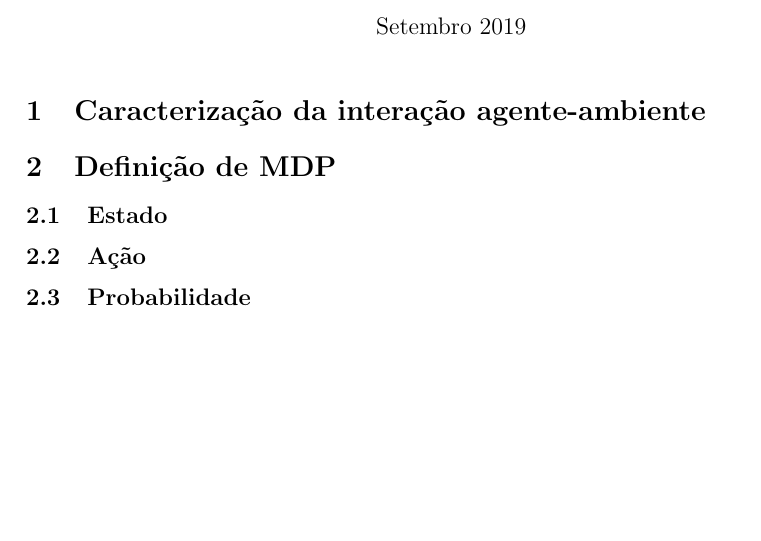
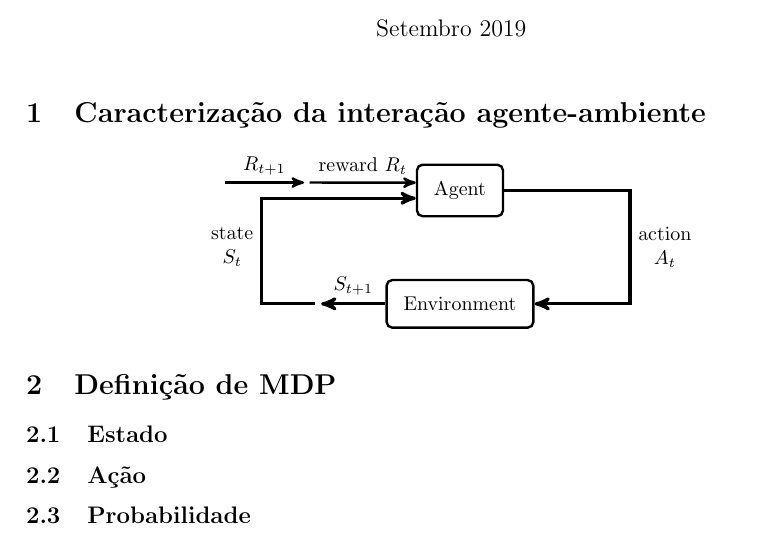
Before and after one commit to paulobruno/RLStudyNotes, a LaTeX document (03_Processo_Decisao_Markov.tex): part of page 1 of 2, cut so that both start at the same text, the shorter picture padded with empty space. Compiled offline with pdfLaTeX.

Commit message:
Reproduce Sutton and Barto agent-environment diagram

```diff
--- a/03_Processo_Decisao_Markov.tex
+++ b/03_Processo_Decisao_Markov.tex
@@ -20,6 +20,25 @@
 \maketitle
 
 \section{Caracterização da interação agente-ambiente}
+
+    \begin{center}
+    \begin{tikzpicture}[->,>=stealth', auto, node distance=2.0cm, very thick]
+        \tikzstyle{state}=[fill=none,shape=rectangle,draw=black,text=black,rounded corners=0.1cm, inner sep=0.3cm]
+        \tikzstyle{action}=[fill=none, draw=none, text=black, shape=circle, inner sep=0,outer sep=0.05cm, minimum size=0.0cm]
+
+        \node[state]  (S1)                             {Agent};
+        \node[state]  (S2) [below of=S1]               {Environment};
+        \node[action] (S3) [left of=S2, xshift=-0.5cm] {};
+        \node[action] (S4) [left of=S1, xshift=-0.7cm, yshift=0.14cm] {};
+        \node[action] (S5) [left of=S4, xshift=0.5cm] {};
+
+        \draw[->, ultra thick] (S1) -- node[below right, pos=1.0, yshift=-0.5cm, align=center] {action\\$A_t$} ++(3,0)    |- (S2);
+        \draw[->, ultra thick] (S3) -- node[below left, pos=1.0, yshift=1.5cm, align=center] {state\\$S_t$} ++(-1.0,0) |- (S1.190);
+        \draw[->, ultra thick] (S2) to node[above] {$S_{t+1}$} (S3);
+        \draw[->, very thick] (S4) to node[above, align=center] {reward $R_t$} (S1.170);
+        \draw[->, very thick] (S5) to node[above] {$R_{t+1}$} (S4);
+    \end{tikzpicture}
+    \end{center}
 
 \section{Definição de MDP}
 
```
